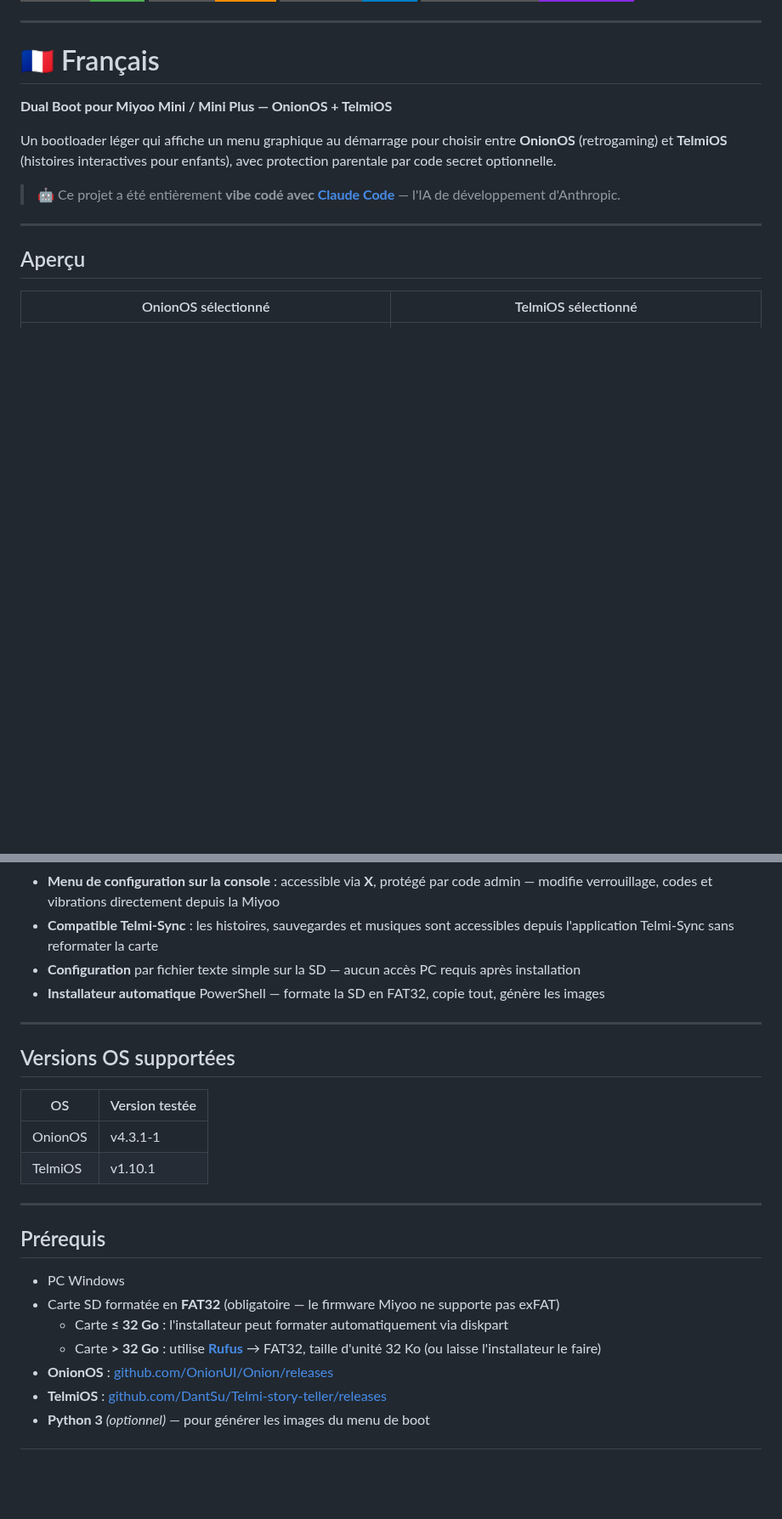
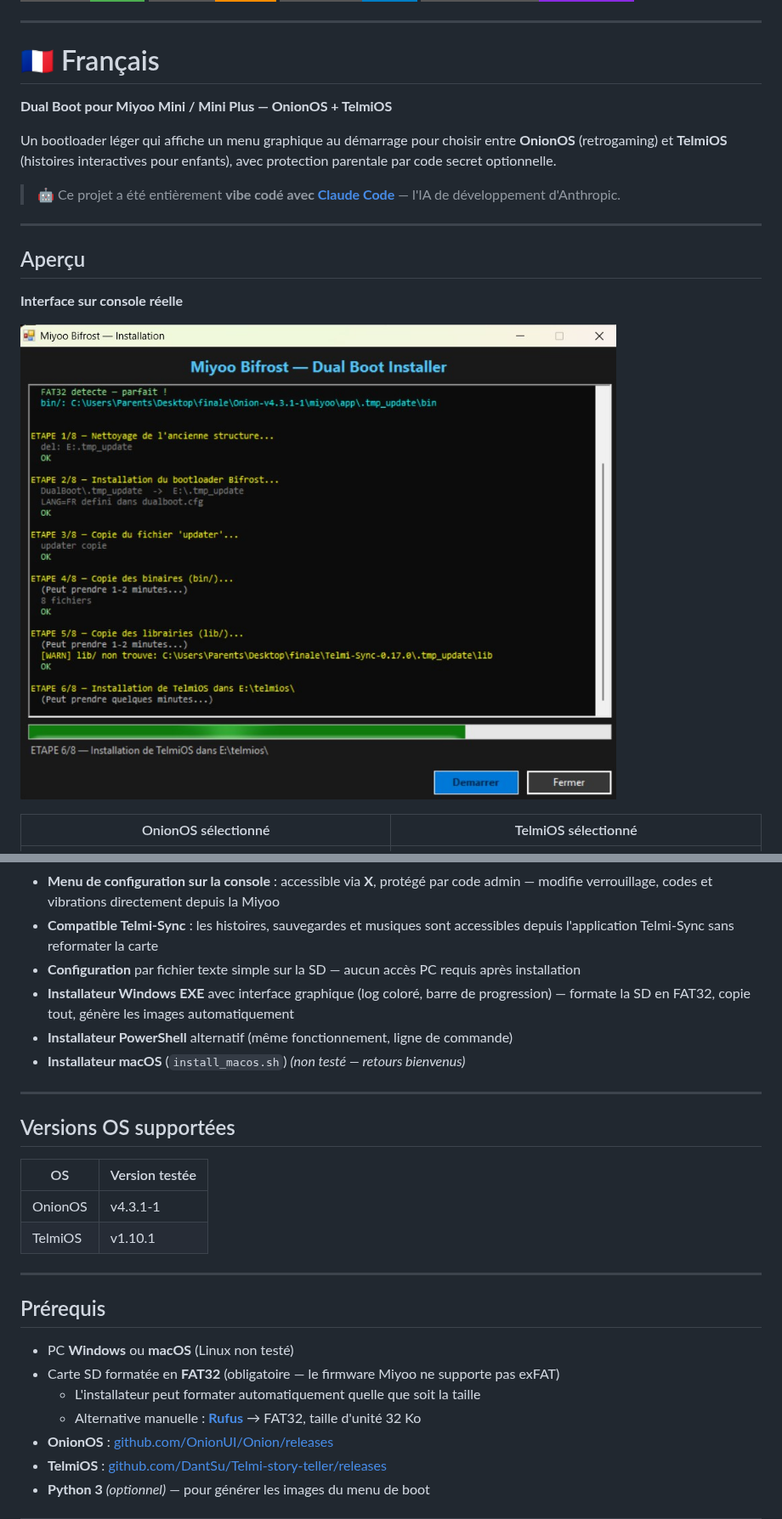
Before and after one commit to mkl159/Miyoo-Bifrost-, a Markdown page: README.md, 2 parts joined by grey strips. Shown at 85% size. GitHub-like rendering; pictures changed too: preview/device_bootmenu.jpg (added), preview/installer_windows.jpg (added); badges without logos; blank space fills up the shorter version.

```diff
--- a/README.md
+++ b/README.md
@@ -19,6 +19,10 @@ Un bootloader léger qui affiche un menu graphique au démarrage pour choisir en
 
 ## Aperçu
 
+**Interface sur console réelle**
+
+![Interface Bifrost sur Miyoo](preview/device_bootmenu.jpg)
+
 | OnionOS sélectionné | TelmiOS sélectionné |
 |---|---|
 | ![OnionOS](preview/bootmenu_onion_FR.png) | ![TelmiOS](preview/bootmenu_telmios_FR.png) |
@@ -52,7 +56,9 @@ Un bootloader léger qui affiche un menu graphique au démarrage pour choisir en
 - **Menu de configuration sur la console** : accessible via **X**, protégé par code admin — modifie verrouillage, codes et vibrations directement depuis la Miyoo
 - **Compatible Telmi-Sync** : les histoires, sauvegardes et musiques sont accessibles depuis l'application Telmi-Sync sans reformater la carte
 - **Configuration** par fichier texte simple sur la SD — aucun accès PC requis après installation
-- **Installateur automatique** PowerShell — formate la SD en FAT32, copie tout, génère les images
+- **Installateur Windows EXE** avec interface graphique (log coloré, barre de progression) — formate la SD en FAT32, copie tout, génère les images automatiquement
+- **Installateur PowerShell** alternatif (même fonctionnement, ligne de commande)
+- **Installateur macOS** (`install_macos.sh`) *(non testé — retours bienvenus)*
 
 ---
 
@@ -67,10 +73,10 @@ Un bootloader léger qui affiche un menu graphique au démarrage pour choisir en
 
 ## Prérequis
 
-- PC Windows
+- PC **Windows** ou **macOS** (Linux non testé)
 - Carte SD formatée en **FAT32** (obligatoire — le firmware Miyoo ne supporte pas exFAT)
-  - Carte **≤ 32 Go** : l'installateur peut formater automatiquement via diskpart
-  - Carte **> 32 Go** : utilise **[Rufus](https://rufus.ie)** → FAT32, taille d'unité 32 Ko (ou laisse l'installateur le faire)
+  - L'installateur peut formater automatiquement quelle que soit la taille
+  - Alternative manuelle : **[Rufus](https://rufus.ie)** → FAT32, taille d'unité 32 Ko
 - **OnionOS** : [github.com/OnionUI/Onion/releases](https://github.com/OnionUI/Onion/releases)
 - **TelmiOS** : [github.com/DantSu/Telmi-story-teller/releases](https://github.com/DantSu/Telmi-story-teller/releases)
 - **Python 3** *(optionnel)* — pour générer les images du menu de boot
```
Also changed, not shown: other parts of README.md (+62 -28 lines), preview/bootmenu_config_cfg_entry_FR.png, preview/bootmenu_config_pw_entry_FR.png, 7 other files.
